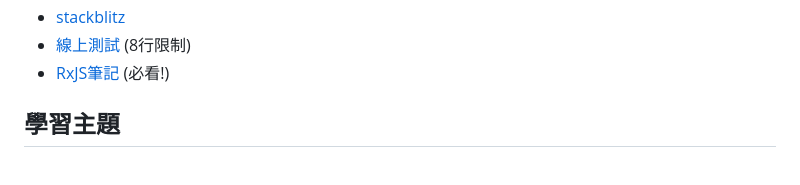
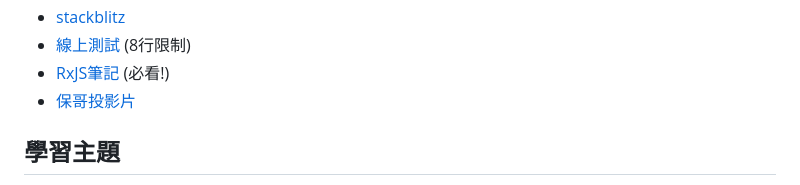
Before and after one commit to jscode1972/Backup2023, a Markdown page: rxjs/README.md, the part around the change printed below. GitHub-like rendering.

```diff
--- a/rxjs/README.md
+++ b/rxjs/README.md
@@ -6,6 +6,7 @@
 - [stackblitz][]
 - [線上測試][playcode] (8行限制)
 - [RxJS筆記][pjchender] (必看!)
+- [保哥投影片][will]
 
 ## 學習主題
 - 三個步驟 Create/Combine/Listen(建立/組合/監聽)
```
Also changed, not shown: other parts of rxjs/README.md (+1 -0 lines).
